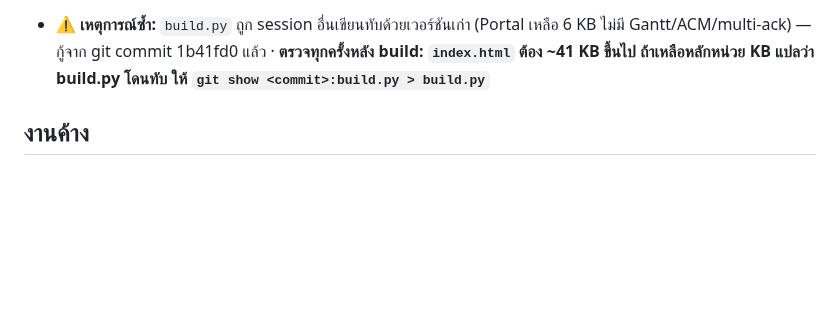
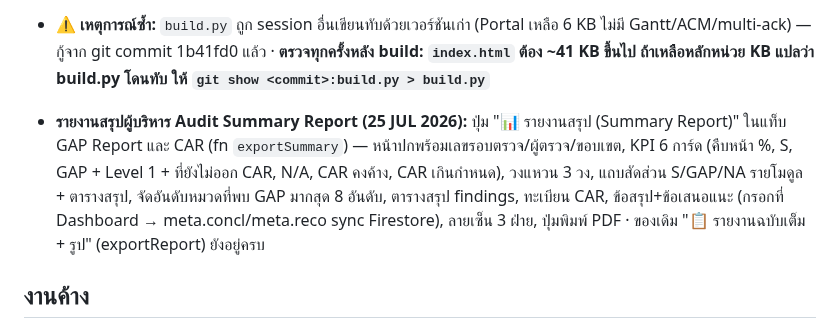
Before and after one commit to tistou35/d0507-audit, a Markdown page: HANDOFF.md, the part around the change. GitHub-like rendering; blank space fills up the shorter version.

Commit message:
HANDOFF: audit summary report
Co-Authored-By: Claude Fable 5 <noreply@anthropic.com>

```diff
--- a/HANDOFF.md
+++ b/HANDOFF.md
@@ -82,6 +82,8 @@ URL: Portal ที่ root, งาน IAC ที่ `/iac/` (AUDIT_ID เดิ
 
 - **GAP Report → กระโดดกลับไปที่ข้อตรวจ (25 JUL 2026):** แต่ละ finding กดที่รหัสข้อ `[TM-0231]` หรือปุ่ม "↪ ไปที่ข้อตรวจนี้" → สลับแท็บโมดูล, เปิด Part ที่ข้อนั้นอยู่, ล้างตัวกรองที่อาจซ่อนข้อ, เลื่อนไปหยุดใต้ header sticky พอดี และไฮไลต์เหลืองกระพริบ 2 วิ (fn `gotoItem` ใช้ it._m/it._pi) — ทดสอบแล้วจาก GAP ไป OMM-0016 ถูกต้อง
 - ⚠️ **เหตุการณ์ซ้ำ:** `build.py` ถูก session อื่นเขียนทับด้วยเวอร์ชันเก่า (Portal เหลือ 6 KB ไม่มี Gantt/ACM/multi-ack) — กู้จาก git commit 1b41fd0 แล้ว · **ตรวจทุกครั้งหลัง build: `index.html` ต้อง ~41 KB ขึ้นไป ถ้าเหลือหลักหน่วย KB แปลว่า build.py โดนทับ ให้ `git show <commit>:build.py > build.py`**
+
+- **รายงานสรุปผู้บริหาร Audit Summary Report (25 JUL 2026):** ปุ่ม "📊 รายงานสรุป (Summary Report)" ในแท็บ GAP Report และ CAR (fn `exportSummary`) — หน้าปกพร้อมเลขรอบตรวจ/ผู้ตรวจ/ขอบเขต, KPI 6 การ์ด (คืบหน้า %, S, GAP + Level 1 + ที่ยังไม่ออก CAR, N/A, CAR คงค้าง, CAR เกินกำหนด), วงแหวน 3 วง, แถบสัดส่วน S/GAP/NA รายโมดูล + ตารางสรุป, จัดอันดับหมวดที่พบ GAP มากสุด 8 อันดับ, ตารางสรุป findings, ทะเบียน CAR, ข้อสรุป+ข้อเสนอแนะ (กรอกที่ Dashboard → meta.concl/meta.reco sync Firestore), ลายเซ็น 3 ฝ่าย, ปุ่มพิมพ์ PDF · ของเดิม "📋 รายงานฉบับเต็ม + รูป" (exportReport) ยังอยู่ครบ
 
 ## งานค้าง
 
```
